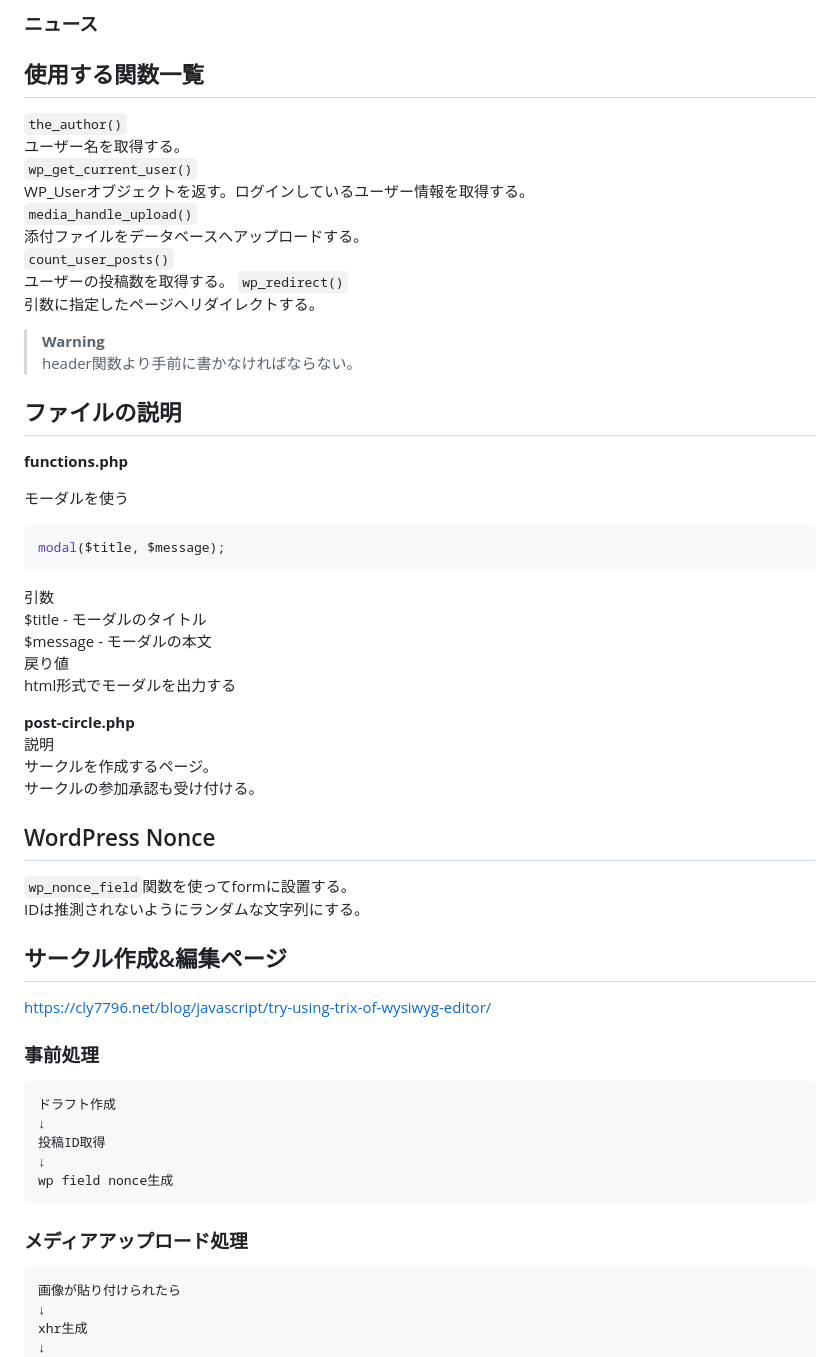
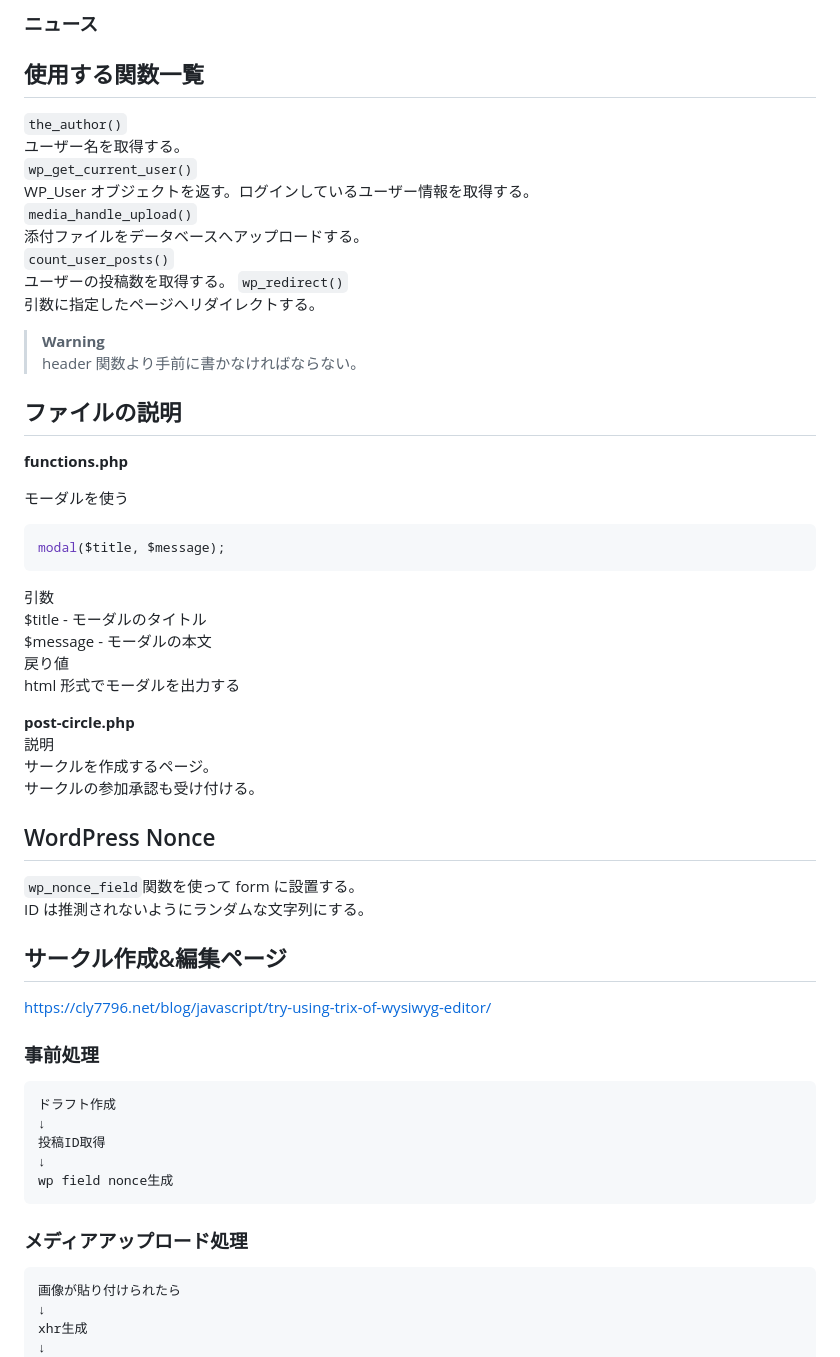
Before and after one commit to MORIMOTO520212/iput-circle-hp, a Markdown page: README.md, the part around one of its changes. GitHub-like rendering.

````diff
--- a/README.md
+++ b/README.md
@@ -129,51 +119,53 @@ wp_wordpresssignupsテーブルを作成している。
 ### ニュース
 
 ## 使用する関数一覧
+
 `the_author()`
 ユーザー名を取得する。
 `wp_get_current_user()`
-WP_Userオブジェクトを返す。ログインしているユーザー情報を取得する。
+WP_User オブジェクトを返す。ログインしているユーザー情報を取得する。
 `media_handle_upload()`
 添付ファイルをデータベースへアップロードする。
 `count_user_posts()`
 ユーザーの投稿数を取得する。
 `wp_redirect()`
 引数に指定したページへリダイレクトする。
+
 > **Warning**
-> header関数より手前に書かなければならない。
-
+> header 関数より手前に書かなければならない。
 
 ## ファイルの説明
 
 **functions.php**
 
 モーダルを使う
+
 ```php
 modal($title, $message);
 ```
+
 引数
 $title - モーダルのタイトル
 $message - モーダルの本文
 戻り値
-html形式でモーダルを出力する
+html 形式でモーダルを出力する
 
 **post-circle.php**
 説明
 サークルを作成するページ。
 サークルの参加承認も受け付ける。
 
+## WordPress Nonce
 
-
-
-
-## WordPress Nonce
-`wp_nonce_field`関数を使ってformに設置する。
-IDは推測されないようにランダムな文字列にする。
+`wp_nonce_field`関数を使って form に設置する。
+ID は推測されないようにランダムな文字列にする。
 
 ## サークル作成&編集ページ
+
 https://cly7796.net/blog/javascript/try-using-trix-of-wysiwyg-editor/
 
 ### 事前処理
+
 ```
 ドラフト作成
 ↓
@@ -183,6 +175,7 @@ wp field nonce生成
 ```
 
 ### メディアアップロード処理
+
 ```
 画像が貼り付けられたら
 ↓
````
Also changed, not shown: other parts of README.md (+48 -53 lines).
